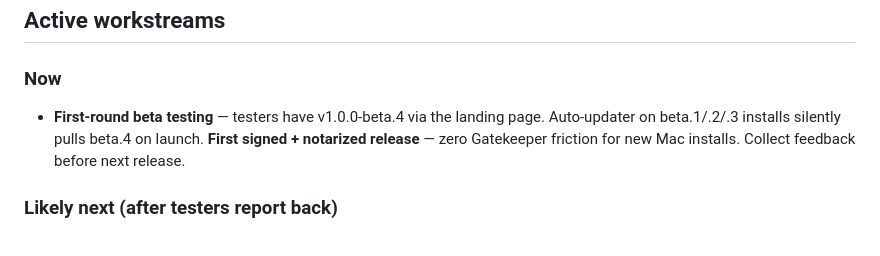
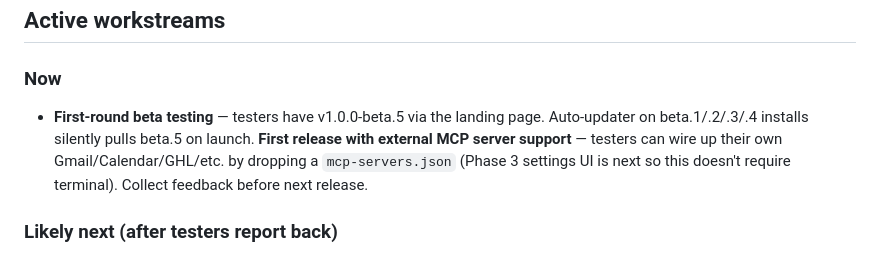
Before and after one commit to BrettLechtenbrerg/ai-chief-of-staff, a Markdown page: RECOVERY.md, the part around the change. Rendered like a GitHub page.

Commit message:
docs(recovery): bump 'Now' workstream to point at beta.5

```diff
--- a/RECOVERY.md
+++ b/RECOVERY.md
@@ -204,7 +204,7 @@ npm run typecheck && npm run lint
 ## Active workstreams
 
 ### Now
-- **First-round beta testing** — testers have v1.0.0-beta.4 via the landing page. Auto-updater on beta.1/.2/.3 installs silently pulls beta.4 on launch. **First signed + notarized release** — zero Gatekeeper friction for new Mac installs. Collect feedback before next release.
+- **First-round beta testing** — testers have v1.0.0-beta.5 via the landing page. Auto-updater on beta.1/.2/.3/.4 installs silently pulls beta.5 on launch. **First release with external MCP server support** — testers can wire up their own Gmail/Calendar/GHL/etc. by dropping a `mcp-servers.json` (Phase 3 settings UI is next so this doesn't require terminal). Collect feedback before next release.
 
 ### Likely next (after testers report back)
 - **SMS / GHL / Email reminder delivery channels** — the landing page promises these; the app currently delivers via desktop + Telegram. Likely Twilio for SMS, webhook for GHL, SMTP for email. New scheduler delivery channels in `src/scheduler/`.
```
